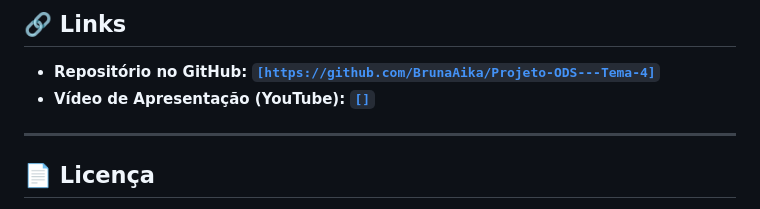
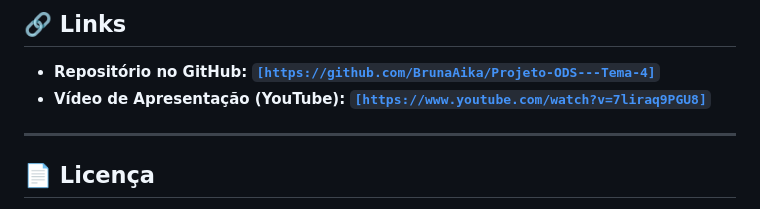
Before and after one commit to BrunaAika/Projeto-ODS---Tema-4, a Markdown page: README.md, the part around the change. GitHub-like rendering.

```diff
--- a/README.md
+++ b/README.md
@@ -96,7 +96,7 @@ Este projeto foi desenvolvido por:
 ## 🔗 Links
 
 * **Repositório no GitHub:** [**`[https://github.com/BrunaAika/Projeto-ODS---Tema-4]`**](`[https://github.com/BrunaAika/Projeto-ODS---Tema-4]`)
-* **Vídeo de Apresentação (YouTube):** [**`[]`**](`[]`)
+* **Vídeo de Apresentação (YouTube):** [**`[https://www.youtube.com/watch?v=7liraq9PGU8]`**](`[]`)
 
 ---
 
```
